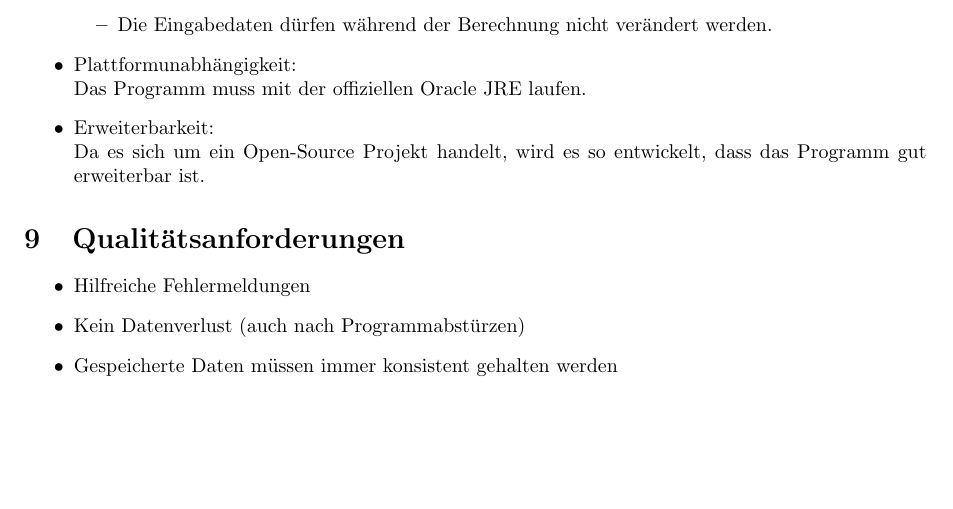
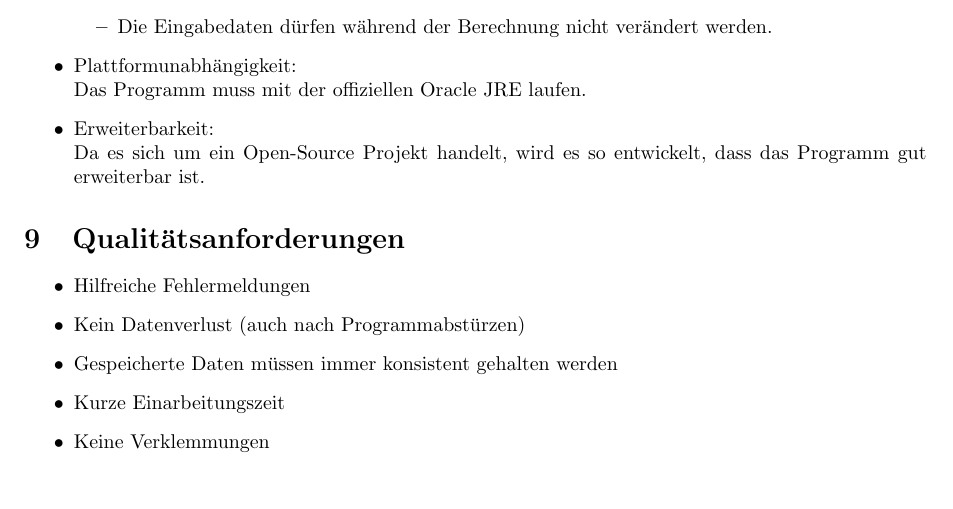
Before and after one commit to smolvo/OpenBundestagswahl, a LaTeX document (Pflichtenheft/Pflichtenheft.tex): part of page 11 of 16, cut so that both start at the same text. Compiled offline with pdfLaTeX.

Commit message:
Qualitätsanforderungen (Gruppenarbeit)

```diff
--- a/Pflichtenheft/Pflichtenheft.tex
+++ b/Pflichtenheft/Pflichtenheft.tex
@@ -373,6 +373,8 @@ Die restlichen Nummern dienen zur Durchnummerierung.
 	\item Hilfreiche Fehlermeldungen
 	\item Kein Datenverlust (auch nach Programmabstürzen)
 	\item Gespeicherte Daten müssen immer konsistent gehalten werden
+	\item Kurze Einarbeitungszeit
+	\item Keine Verklemmungen
 \end{itemize}
 \newpage
 
```
